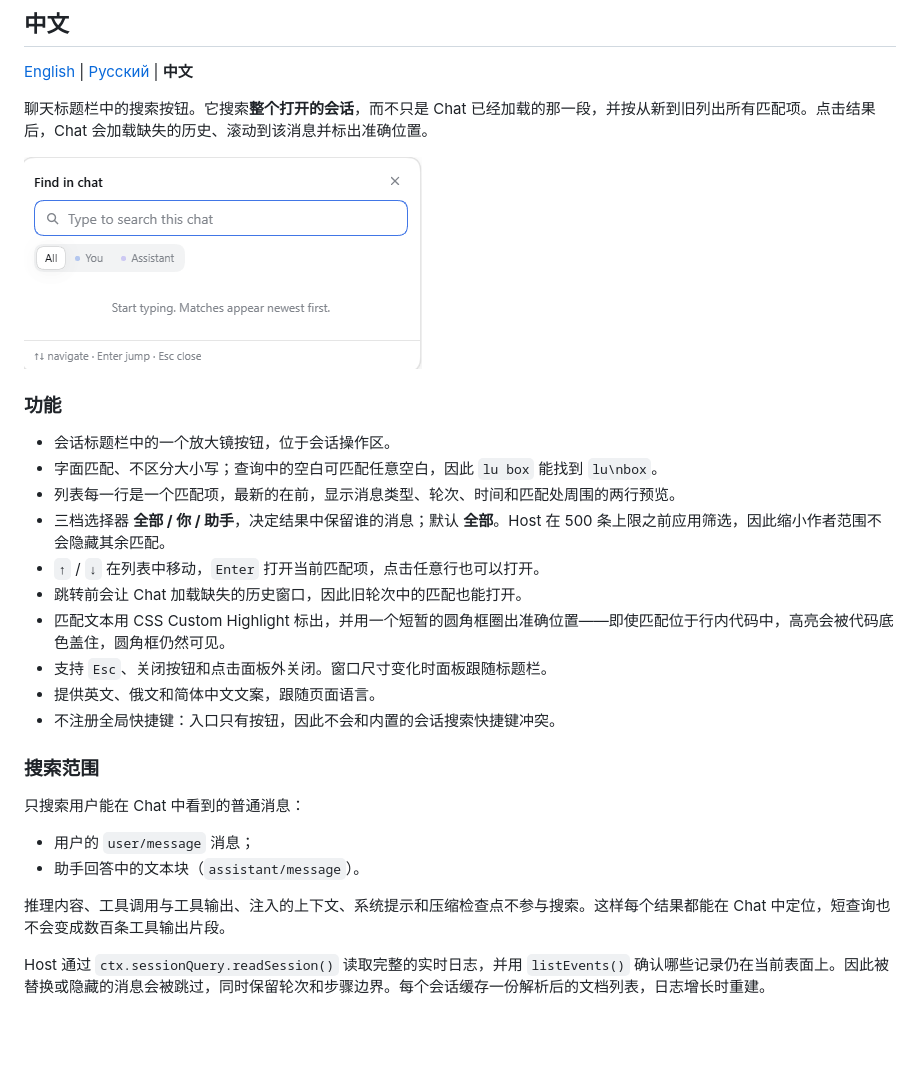
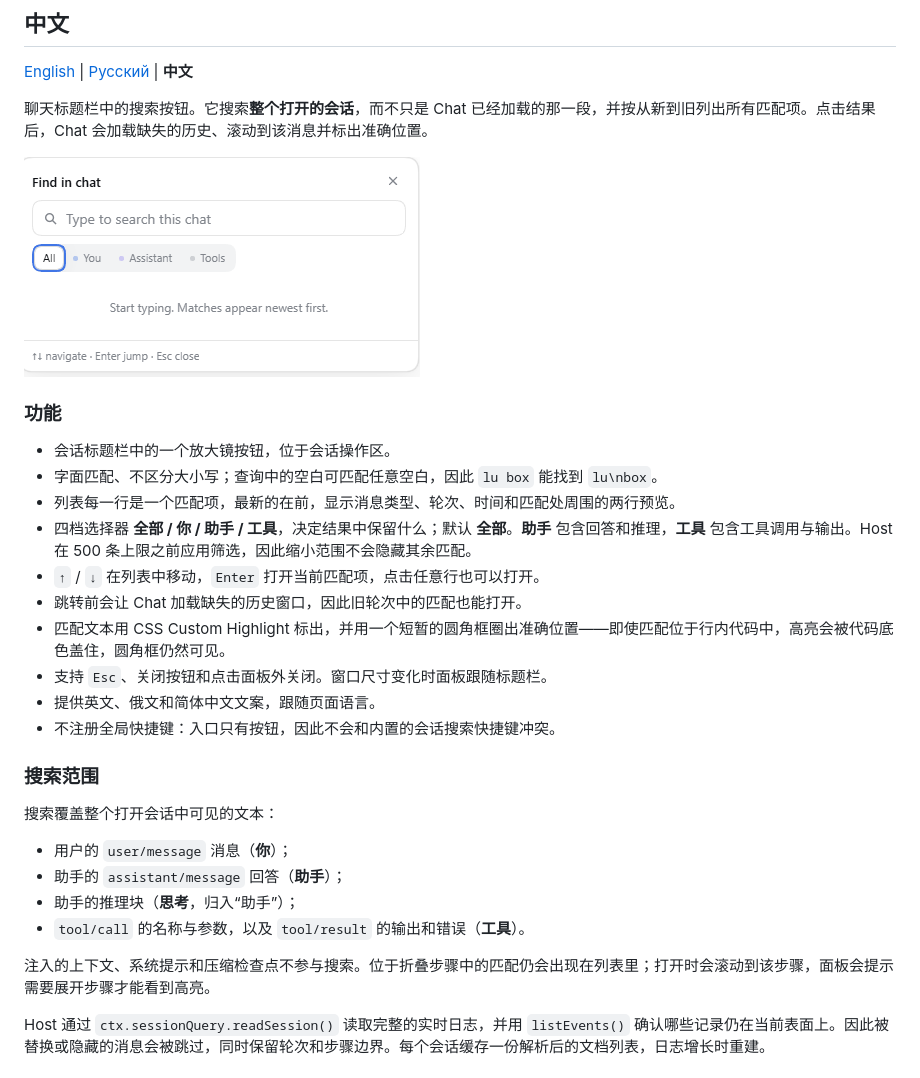
Before and after one commit to Timur-Ziyangareev/find-in-chat, a Markdown page: README.md, the part around one of its changes. Drawn GitHub-style; pictures changed too: docs/panel.png; blank space fills up the shorter version.

```diff
--- a/README.md
+++ b/README.md
@@ -159,7 +165,7 @@ MIT
 - 会话标题栏中的一个放大镜按钮，位于会话操作区。
 - 字面匹配、不区分大小写；查询中的空白可匹配任意空白，因此 `lu box` 能找到 `lu\nbox`。
 - 列表每一行是一个匹配项，最新的在前，显示消息类型、轮次、时间和匹配处周围的两行预览。
-- 三档选择器 **全部 / 你 / 助手**，决定结果中保留谁的消息；默认 **全部**。Host 在 500 条上限之前应用筛选，因此缩小作者范围不会隐藏其余匹配。
+- 四档选择器 **全部 / 你 / 助手 / 工具**，决定结果中保留什么；默认 **全部**。**助手** 包含回答和推理，**工具** 包含工具调用与输出。Host 在 500 条上限之前应用筛选，因此缩小范围不会隐藏其余匹配。
 - `↑` / `↓` 在列表中移动，`Enter` 打开当前匹配项，点击任意行也可以打开。
 - 跳转前会让 Chat 加载缺失的历史窗口，因此旧轮次中的匹配也能打开。
 - 匹配文本用 CSS Custom Highlight 标出，并用一个短暂的圆角框圈出准确位置——即使匹配位于行内代码中，高亮会被代码底色盖住，圆角框仍然可见。
@@ -169,12 +175,14 @@ MIT
 
 ### 搜索范围
 
-只搜索用户能在 Chat 中看到的普通消息：
+搜索覆盖整个打开会话中可见的文本：
 
-- 用户的 `user/message` 消息；
-- 助手回答中的文本块（`assistant/message`）。
+- 用户的 `user/message` 消息（**你**）；
+- 助手的 `assistant/message` 回答（**助手**）；
+- 助手的推理块（**思考**，归入“助手”）；
+- `tool/call` 的名称与参数，以及 `tool/result` 的输出和错误（**工具**）。
 
-推理内容、工具调用与工具输出、注入的上下文、系统提示和压缩检查点不参与搜索。这样每个结果都能在 Chat 中定位，短查询也不会变成数百条工具输出片段。
+注入的上下文、系统提示和压缩检查点不参与搜索。位于折叠步骤中的匹配仍会出现在列表里；打开时会滚动到该步骤，面板会提示需要展开步骤才能看到高亮。
 
 Host 通过 `ctx.sessionQuery.readSession()` 读取完整的实时日志，并用 `listEvents()` 确认哪些记录仍在当前表面上。因此被替换或隐藏的消息会被跳过，同时保留轮次和步骤边界。每个会话缓存一份解析后的文档列表，日志增长时重建。
 
```
Also changed, not shown: other parts of README.md (+20 -13 lines).
